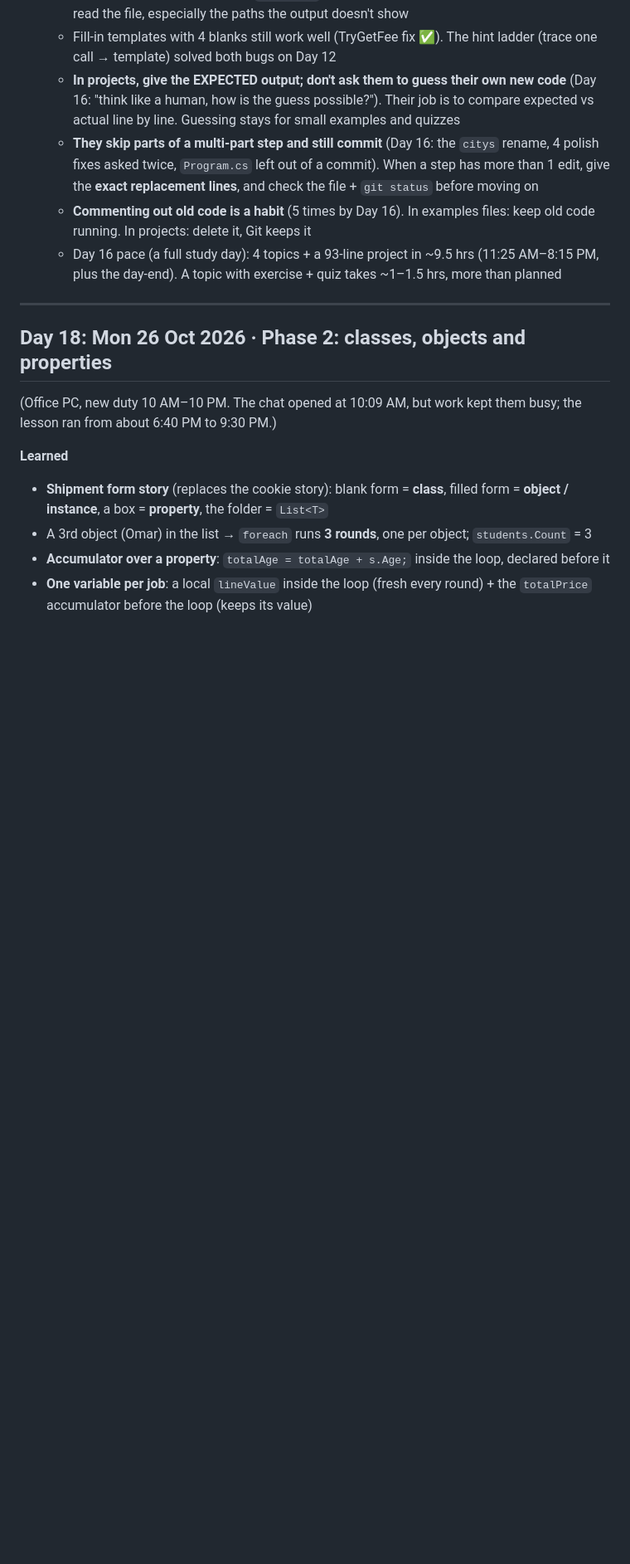
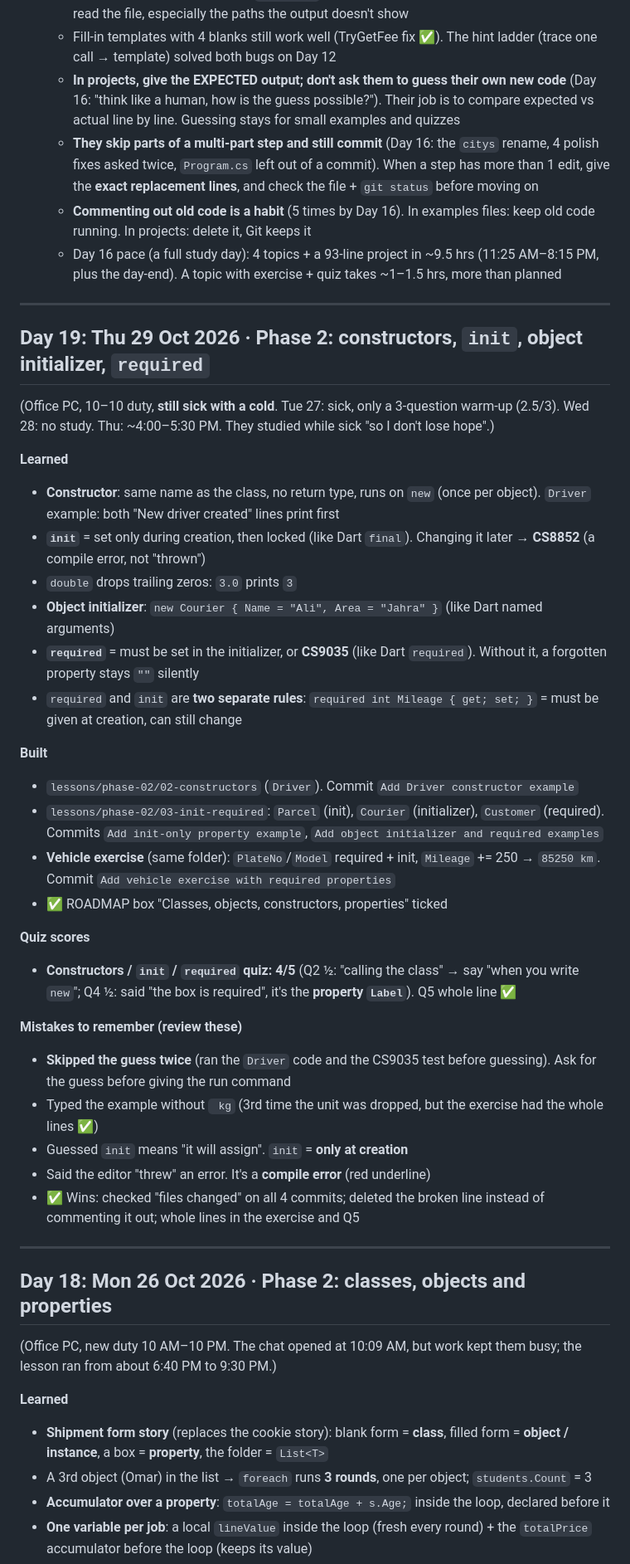
Before and after one commit to basithcreation/dotnet-fullstack-journey, a Markdown page: PROGRESS.md, the part around one of its changes. Shown at 83% size. Drawn GitHub-style; blank space fills up the shorter version.

Commit message:
Add Day 19 progress

```diff
--- a/PROGRESS.md
+++ b/PROGRESS.md
@@ -44,6 +45,40 @@ Newest day at the top. Claude reads this at the start of each new chat to contin
   - **They skip parts of a multi-part step and still commit** (Day 16: the `citys` rename, 4 polish fixes asked twice, `Program.cs` left out of a commit). When a step has more than 1 edit, give the **exact replacement lines**, and check the file + `git status` before moving on
   - **Commenting out old code is a habit** (5 times by Day 16). In examples files: keep old code running. In projects: delete it, Git keeps it
   - Day 16 pace (a full study day): 4 topics + a 93-line project in ~9.5 hrs (11:25 AM–8:15 PM, plus the day-end). A topic with exercise + quiz takes ~1–1.5 hrs, more than planned
+
+---
+
+## Day 19: Thu 29 Oct 2026 · Phase 2: constructors, `init`, object initializer, `required`
+
+(Office PC, 10–10 duty, **still sick with a cold**. Tue 27: sick, only a 3-question warm-up (2.5/3). Wed 28: no study. Thu: ~4:00–5:30 PM. They studied while sick "so I don't lose hope".)
+
+**Learned**
+
+- **Constructor**: same name as the class, no return type, runs on `new` (once per object). `Driver` example: both "New driver created" lines print first
+- **`init`** = set only during creation, then locked (like Dart `final`). Changing it later → **CS8852** (a compile error, not "thrown")
+- `double` drops trailing zeros: `3.0` prints `3`
+- **Object initializer**: `new Courier { Name = "Ali", Area = "Jahra" }` (like Dart named arguments)
+- **`required`** = must be set in the initializer, or **CS9035** (like Dart `required`). Without it, a forgotten property stays `""` silently
+- `required` and `init` are **two separate rules**: `required int Mileage { get; set; }` = must be given at creation, can still change
+
+**Built**
+
+- `lessons/phase-02/02-constructors` (`Driver`). Commit `Add Driver constructor example`
+- `lessons/phase-02/03-init-required`: `Parcel` (init), `Courier` (initializer), `Customer` (required). Commits `Add init-only property example`, `Add object initializer and required examples`
+- **Vehicle exercise** (same folder): `PlateNo`/`Model` required + init, `Mileage` += 250 → `85250 km`. Commit `Add vehicle exercise with required properties`
+- ✅ ROADMAP box "Classes, objects, constructors, properties" ticked
+
+**Quiz scores**
+
+- **Constructors / `init` / `required` quiz: 4/5** (Q2 ½: "calling the class" → say "when you write `new`"; Q4 ½: said "the box is required", it's the **property `Label`**). Q5 whole line ✅
+
+**Mistakes to remember (review these)**
+
+- **Skipped the guess twice** (ran the `Driver` code and the CS9035 test before guessing). Ask for the guess before giving the run command
+- Typed the example without ` kg` (3rd time the unit was dropped, but the exercise had the whole lines ✅)
+- Guessed `init` means "it will assign". `init` = **only at creation**
+- Said the editor "threw" an error. It's a **compile error** (red underline)
+- ✅ Wins: checked "files changed" on all 4 commits; deleted the broken line instead of commenting it out; whole lines in the exercise and Q5
 
 ---
 
```
Also changed, not shown: other parts of PROGRESS.md (+3 -2 lines), CLAUDE.md (+2 -2 lines), ROADMAP.md (+1 -1 lines).
